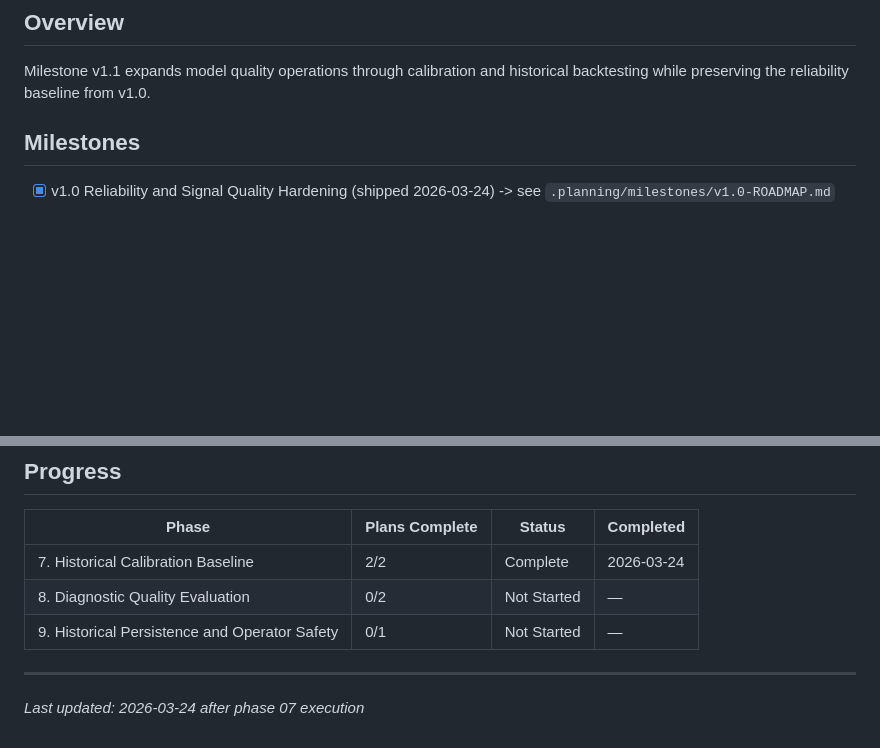
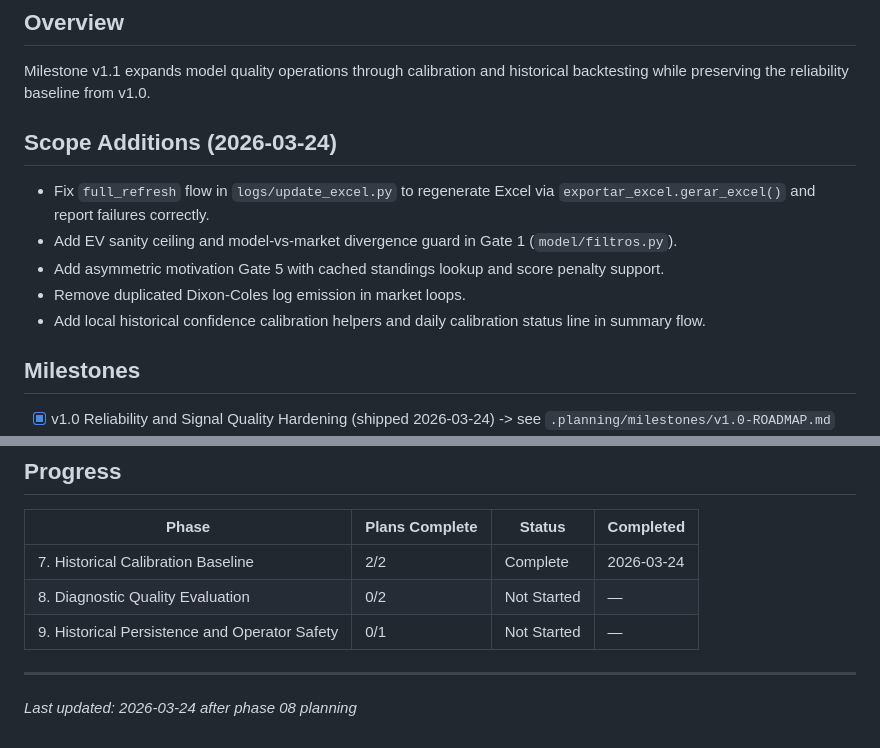
Before and after one commit to Leonardo4u/Honeypot, a Markdown page: .planning/ROADMAP.md, 2 parts joined by grey strips. Drawn GitHub-style; blank space fills up the shorter version.

Commit message:
docs(08): create phase plan

```diff
--- a/.planning/ROADMAP.md
+++ b/.planning/ROADMAP.md
@@ -3,6 +3,14 @@
 ## Overview
 
 Milestone v1.1 expands model quality operations through calibration and historical backtesting while preserving the reliability baseline from v1.0.
+
+## Scope Additions (2026-03-24)
+
+- Fix `full_refresh` flow in `logs/update_excel.py` to regenerate Excel via `exportar_excel.gerar_excel()` and report failures correctly.
+- Add EV sanity ceiling and model-vs-market divergence guard in Gate 1 (`model/filtros.py`).
+- Add asymmetric motivation Gate 5 with cached standings lookup and score penalty support.
+- Remove duplicated Dixon-Coles log emission in market loops.
+- Add local historical confidence calibration helpers and daily calibration status line in summary flow.
 
 ## Milestones
 
@@ -72,4 +80,4 @@ Plans:
 | 9. Historical Persistence and Operator Safety | 0/1 | Not Started | — |
 
 ---
-*Last updated: 2026-03-24 after phase 07 execution*
+*Last updated: 2026-03-24 after phase 08 planning*
```
Also changed, not shown: 2 other files.
